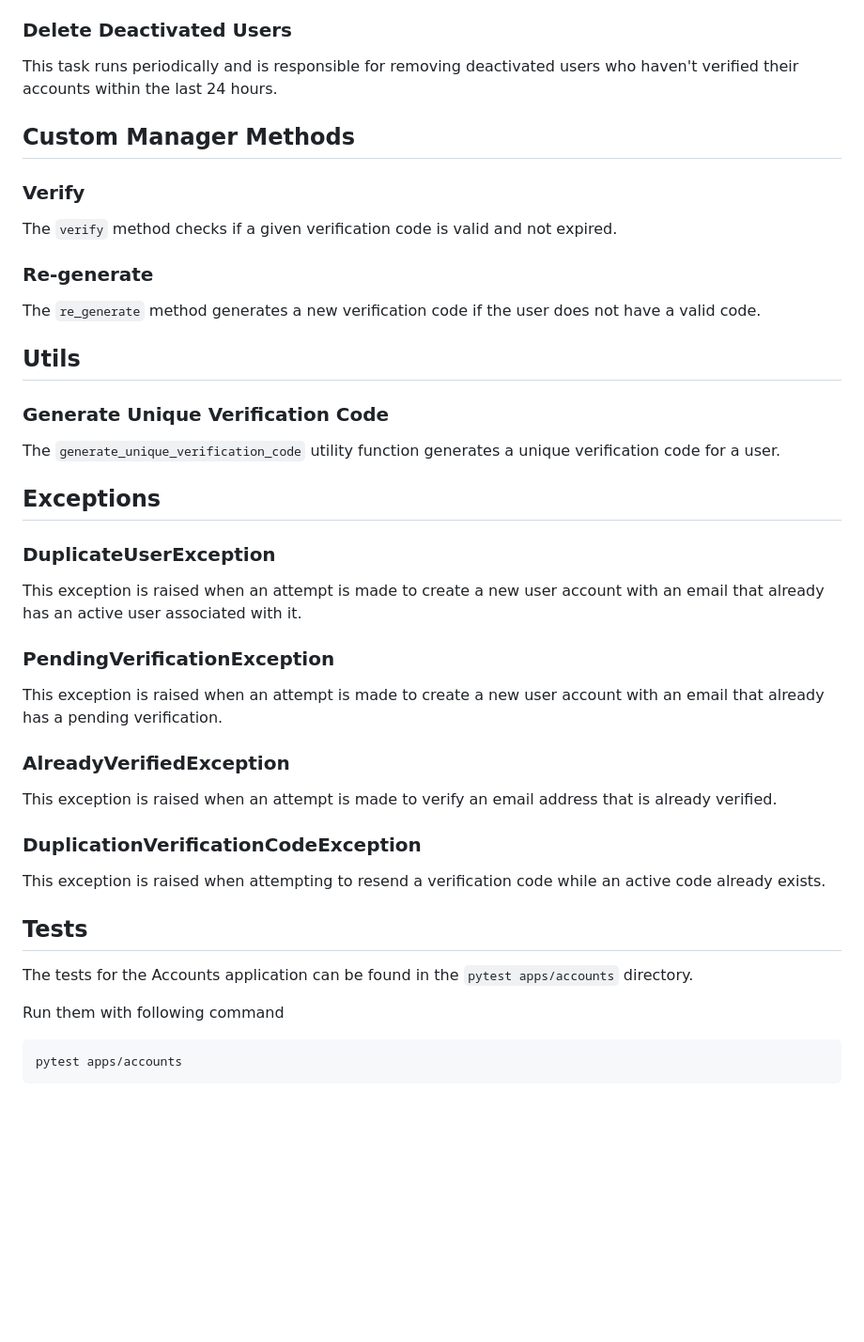
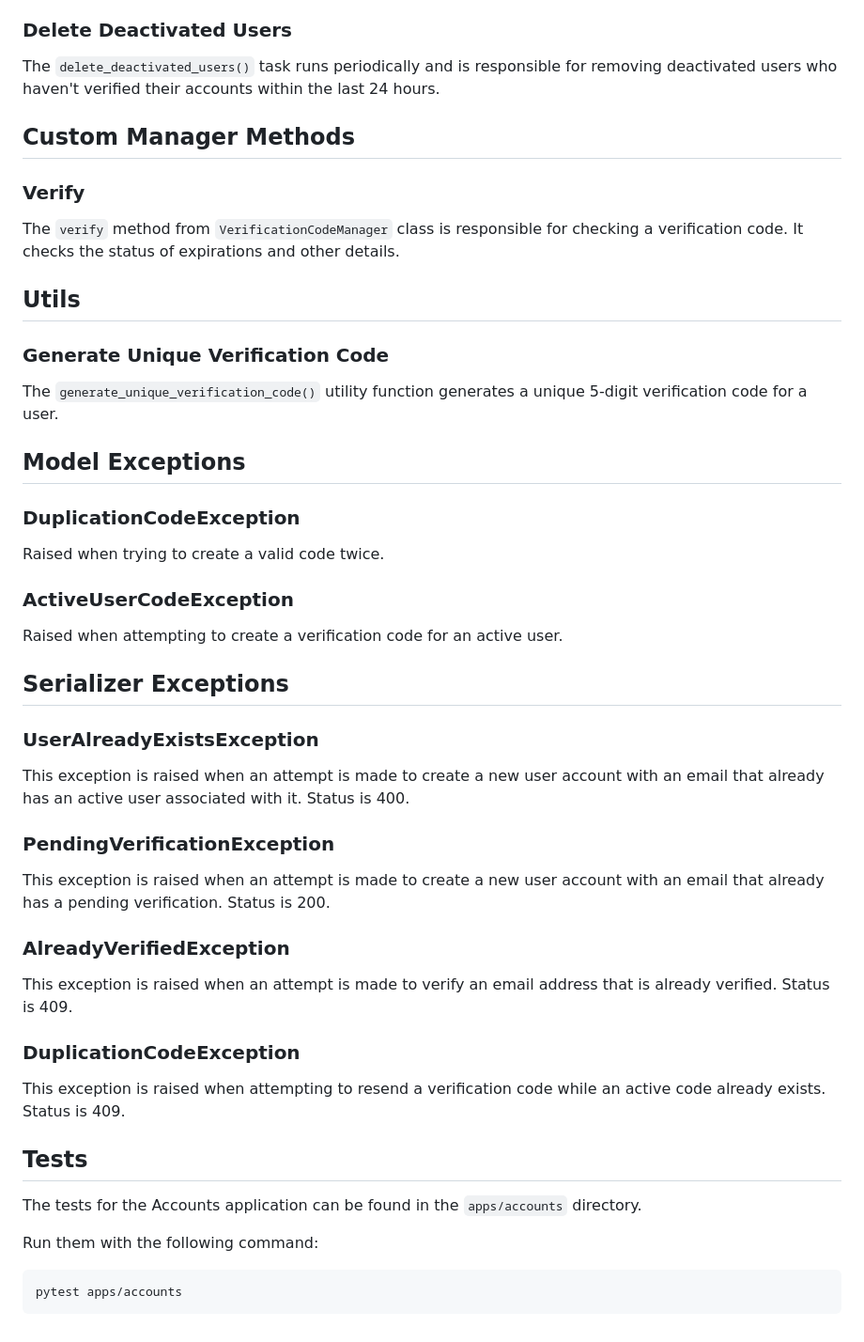
Before and after one commit to mohamad-liyaghi/AcademyMaster, a Markdown page: backend/docs/accounts.md, the part around the change printed below. Shown: that part at 94% size. Rendered like a GitHub page; blank space fills up the shorter version.

````diff
--- a/backend/docs/accounts.md
+++ b/backend/docs/accounts.md
@@ -137,47 +133,53 @@ This task runs periodically and is responsible for deleting expired verification
 
 ### Delete Deactivated Users
 
-This task runs periodically and is responsible for removing deactivated users who haven't verified their accounts within the last 24 hours.
+The `delete_deactivated_users()` task runs periodically and is responsible for removing deactivated users who haven't verified their accounts within the last 24 hours.
 
 ## Custom Manager Methods
 
 ### Verify
 
-The `verify` method checks if a given verification code is valid and not expired.
-
-### Re-generate
-
-The `re_generate` method generates a new verification code if the user does not have a valid code.
+The `verify` method from `VerificationCodeManager` class is responsible for checking a verification code. It checks the status of expirations and other details.
 
 ## Utils
 
 ### Generate Unique Verification Code
 
-The `generate_unique_verification_code` utility function generates a unique verification code for a user.
+The `generate_unique_verification_code()` utility function generates a unique 5-digit verification code for a user.
 
-## Exceptions
+## Model Exceptions
 
-### DuplicateUserException
+### DuplicationCodeException
 
-This exception is raised when an attempt is made to create a new user account with an email that already has an active user associated with it.
+Raised when trying to create a valid code twice.
+
+### ActiveUserCodeException
+
+Raised when attempting to create a verification code for an active user.
+
+## Serializer Exceptions
+
+### UserAlreadyExistsException
+
+This exception is raised when an attempt is made to create a new user account with an email that already has an active user associated with it. Status is 400.
 
 ### PendingVerificationException
 
-This exception is raised when an attempt is made to create a new user account with an email that already has a pending verification.
+This exception is raised when an attempt is made to create a new user account with an email that already has a pending verification. Status is 200.
 
 ### AlreadyVerifiedException
 
-This exception is raised when an attempt is made to verify an email address that is already verified.
+This exception is raised when an attempt is made to verify an email address that is already verified. Status is 409.
 
-### DuplicationVerificationCodeException
+### DuplicationCodeException
 
-This exception is raised when attempting to resend a verification code while an active code already exists.
+This exception is raised when attempting to resend a verification code while an active code already exists. Status is 409.
 
 ## Tests
 
-The tests for the Accounts application can be found in the `pytest apps/accounts` directory.
+The tests for the Accounts application can be found in the `apps/accounts` directory.
 
-Run them with following command
+Run them with the following command:
 
 ```
 pytest apps/accounts
````
Also changed, not shown: other parts of backend/docs/accounts.md (+76 -80 lines).
